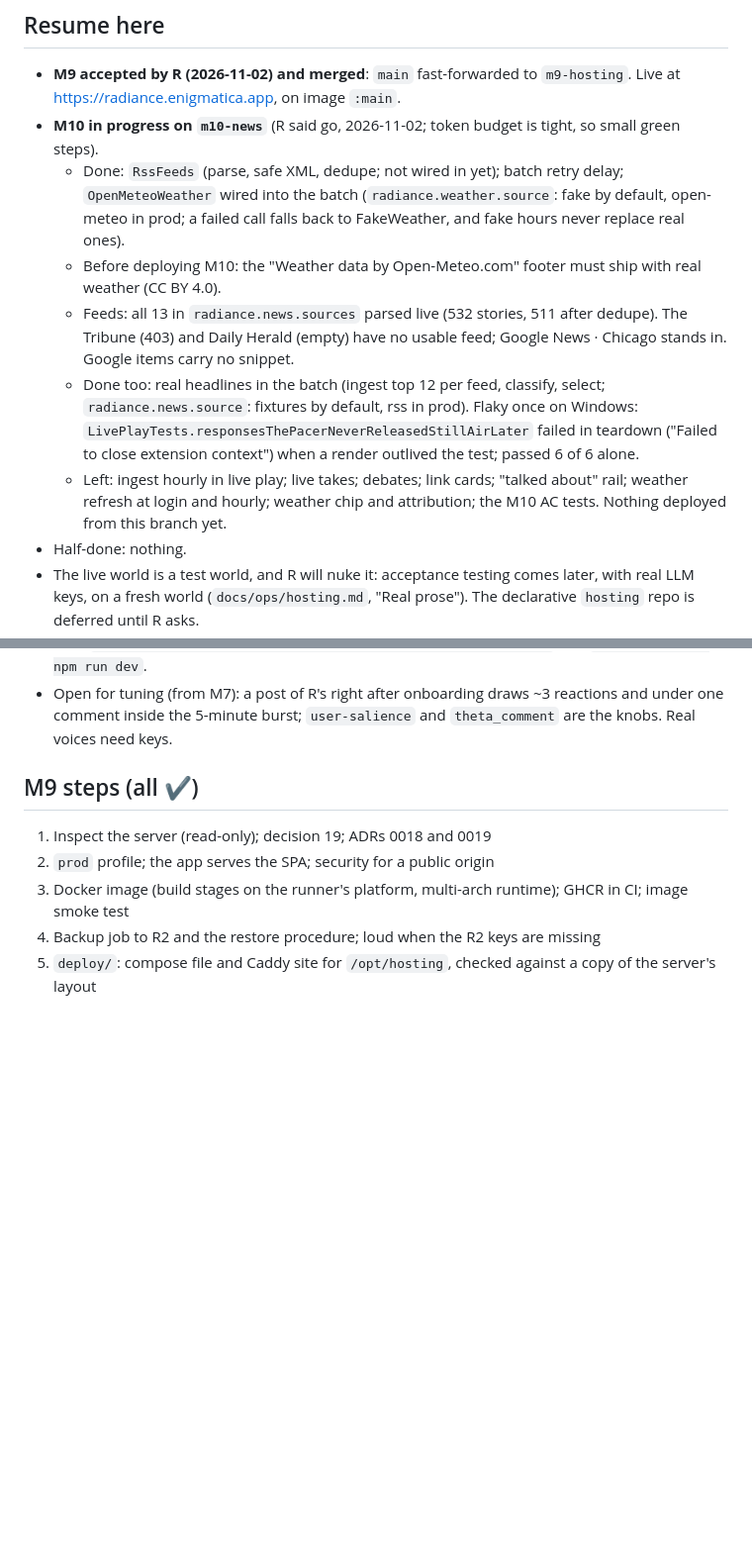
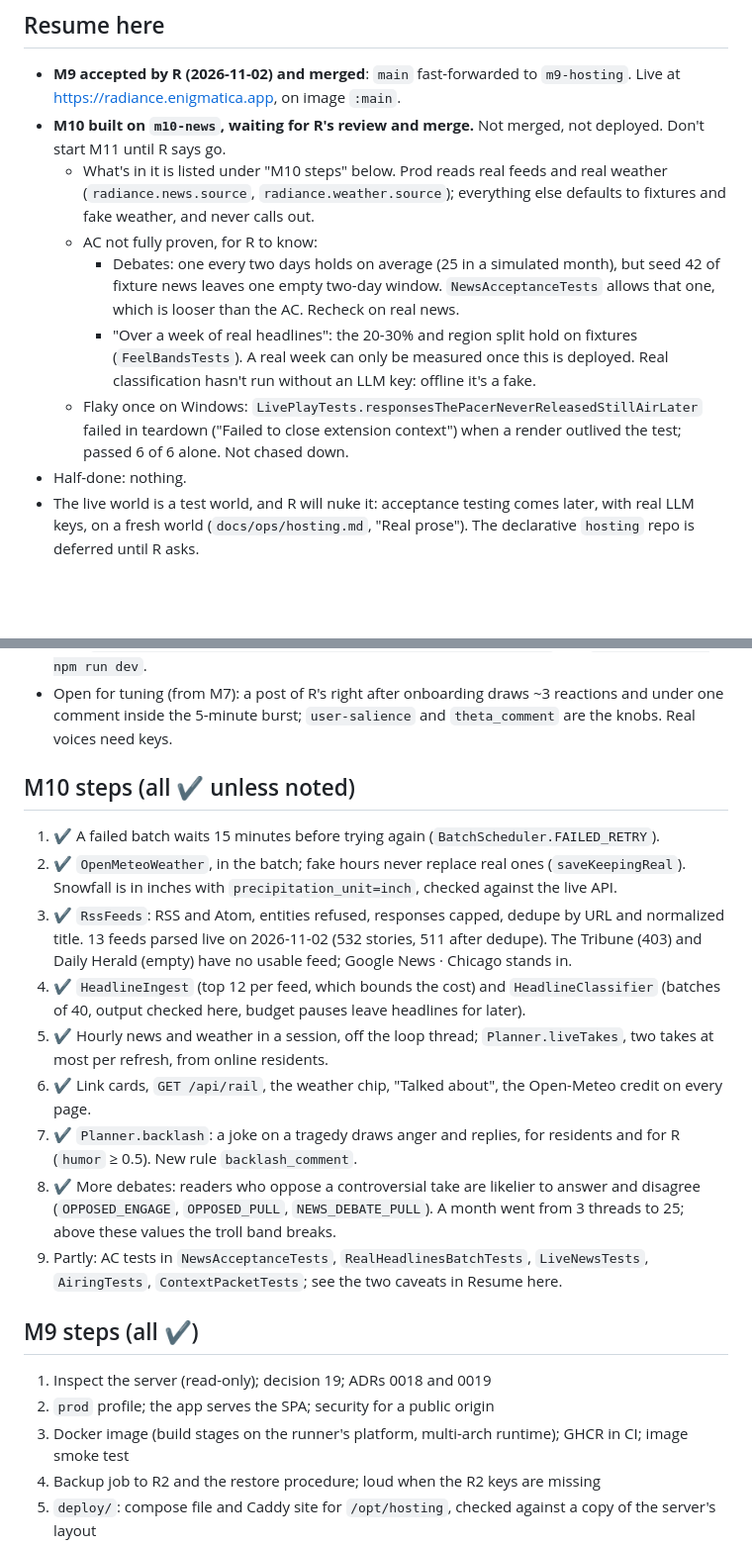
Before and after one commit to revoo/Radiance, a Markdown page: PROGRESS.md, 2 parts joined by grey strips. Shown at 99% size. GitHub-like rendering; blank space fills up the shorter version.

Commit message:
docs(m10): progress, the ops notes on news and weather, and the feed check
Co-Authored-By: Claude Opus 5.5 <noreply@anthropic.com>

```diff
--- a/PROGRESS.md
+++ b/PROGRESS.md
@@ -3,18 +3,17 @@
 ## Resume here
 - **M9 accepted by R (2026-11-02) and merged**: `main` fast-forwarded to `m9-hosting`. Live at
   https://radiance.enigmatica.app, on image `:main`.
-- **M10 in progress on `m10-news`** (R said go, 2026-11-02; token budget is tight, so small green steps).
-  - Done: `RssFeeds` (parse, safe XML, dedupe; not wired in yet); batch retry delay; `OpenMeteoWeather` wired into the batch (`radiance.weather.source`: fake by default,
-    open-meteo in prod; a failed call falls back to FakeWeather, and fake hours never replace real ones).
-  - Before deploying M10: the "Weather data by Open-Meteo.com" footer must ship with real weather (CC BY 4.0).
-  - Feeds: all 13 in `radiance.news.sources` parsed live (532 stories, 511 after dedupe). The Tribune (403) and Daily
-    Herald (empty) have no usable feed; Google News · Chicago stands in. Google items carry no snippet.
-  - Done too: real headlines in the batch (ingest top 12 per feed, classify, select; `radiance.news.source`: fixtures by
-    default, rss in prod). Flaky once on Windows: `LivePlayTests.responsesThePacerNeverReleasedStillAirLater` failed in
-    teardown ("Failed to close extension context") when a render outlived the test; passed 6 of 6 alone.
-  - Left: ingest
-    hourly in live play; live takes; debates; link cards; "talked about" rail; weather refresh at login and hourly;
-    weather chip and attribution; the M10 AC tests. Nothing deployed from this branch yet.
+- **M10 built on `m10-news`, waiting for R's review and merge.** Not merged, not deployed. Don't start M11 until R
+  says go.
+  - What's in it is listed under "M10 steps" below. Prod reads real feeds and real weather (`radiance.news.source`,
+    `radiance.weather.source`); everything else defaults to fixtures and fake weather, and never calls out.
+  - AC not fully proven, for R to know:
+    - Debates: one every two days holds on average (25 in a simulated month), but seed 42 of fixture news leaves one
+      empty two-day window. `NewsAcceptanceTests` allows that one, which is looser than the AC. Recheck on real news.
+    - "Over a week of real headlines": the 20-30% and region split hold on fixtures (`FeelBandsTests`). A real week can
+      only be measured once this is deployed. Real classification hasn't run without an LLM key: offline it's a fake.
+  - Flaky once on Windows: `LivePlayTests.responsesThePacerNeverReleasedStillAirLater` failed in teardown ("Failed to
+    close extension context") when a render outlived the test; passed 6 of 6 alone. Not chased down.
 - Half-done: nothing.
 - The live world is a test world, and R will nuke it: acceptance testing comes later, with real LLM keys, on a
   fresh world (`docs/ops/hosting.md`, "Real prose"). The declarative `hosting` repo is deferred until R asks.
@@ -32,6 +31,17 @@
   `./gradlew bootRun --args='--spring.profiles.active=offline'` and `cd frontend && npm run dev`.
 - Open for tuning (from M7): a post of R's right after onboarding draws ~3 reactions and under one comment
   inside the 5-minute burst; `user-salience` and `theta_comment` are the knobs. Real voices need keys.
+
+## M10 steps (all ✔ unless noted)
+1. ✔ A failed batch waits 15 minutes before trying again (`BatchScheduler.FAILED_RETRY`).
+2. ✔ `OpenMeteoWeather`, in the batch; fake hours never replace real ones (`saveKeepingReal`). Snowfall is in inches with `precipitation_unit=inch`, checked against the live API.
+3. ✔ `RssFeeds`: RSS and Atom, entities refused, responses capped, dedupe by URL and normalized title. 13 feeds parsed live on 2026-11-02 (532 stories, 511 after dedupe). The Tribune (403) and Daily Herald (empty) have no usable feed; Google News · Chicago stands in.
+4. ✔ `HeadlineIngest` (top 12 per feed, which bounds the cost) and `HeadlineClassifier` (batches of 40, output checked here, budget pauses leave headlines for later).
+5. ✔ Hourly news and weather in a session, off the loop thread; `Planner.liveTakes`, two takes at most per refresh, from online residents.
+6. ✔ Link cards, `GET /api/rail`, the weather chip, "Talked about", the Open-Meteo credit on every page.
+7. ✔ `Planner.backlash`: a joke on a tragedy draws anger and replies, for residents and for R (`humor` ≥ 0.5). New rule `backlash_comment`.
+8. ✔ More debates: readers who oppose a controversial take are likelier to answer and disagree (`OPPOSED_ENGAGE`, `OPPOSED_PULL`, `NEWS_DEBATE_PULL`). A month went from 3 threads to 25; above these values the troll band breaks.
+9. Partly: AC tests in `NewsAcceptanceTests`, `RealHeadlinesBatchTests`, `LiveNewsTests`, `AiringTests`, `ContextPacketTests`; see the two caveats in Resume here.
 
 ## M9 steps (all ✔)
 1. Inspect the server (read-only); decision 19; ADRs 0018 and 0019
```
Also changed, not shown: SPEC.md (+1 -1 lines), docs/ops/hosting.md (+10 -0 lines).
